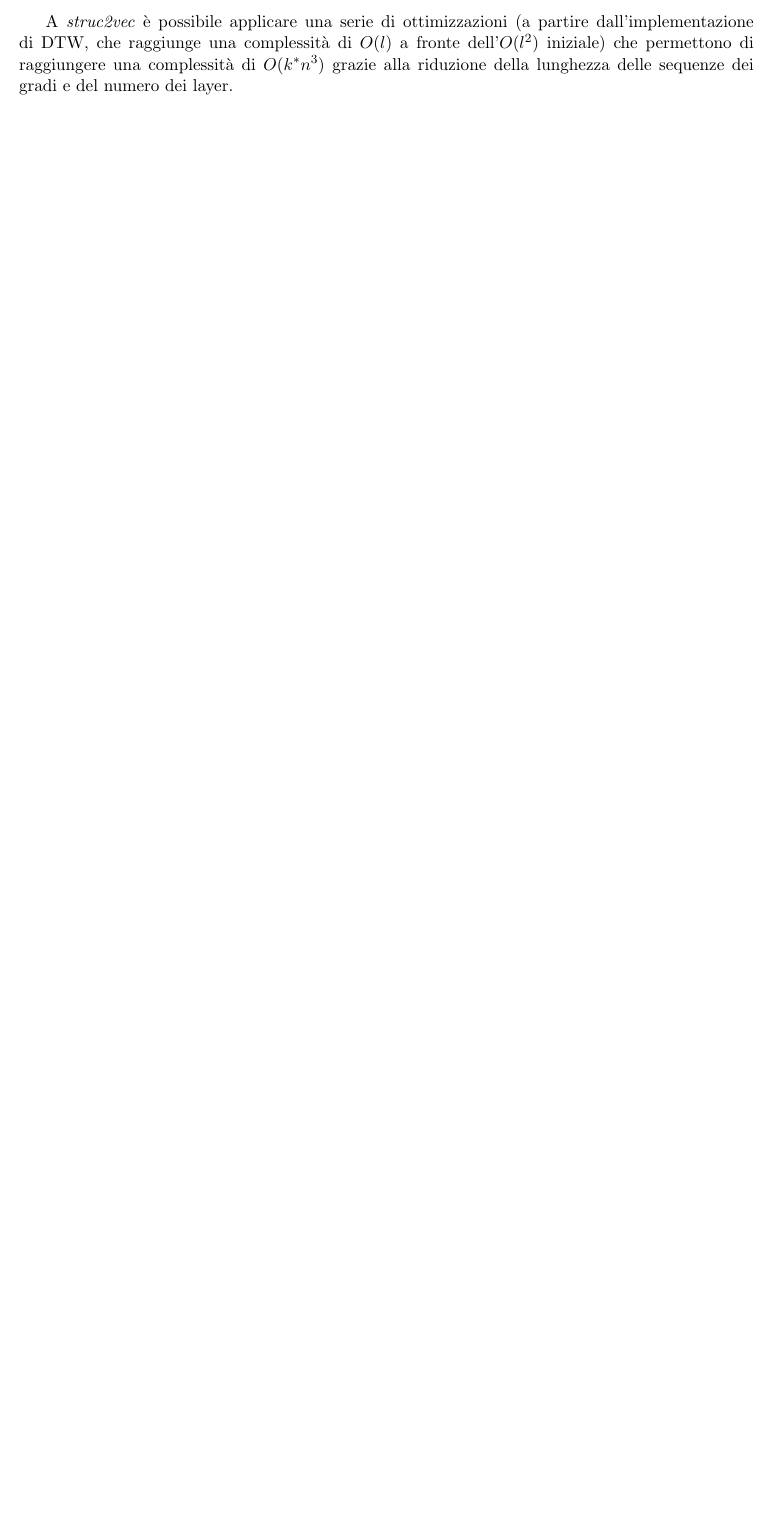
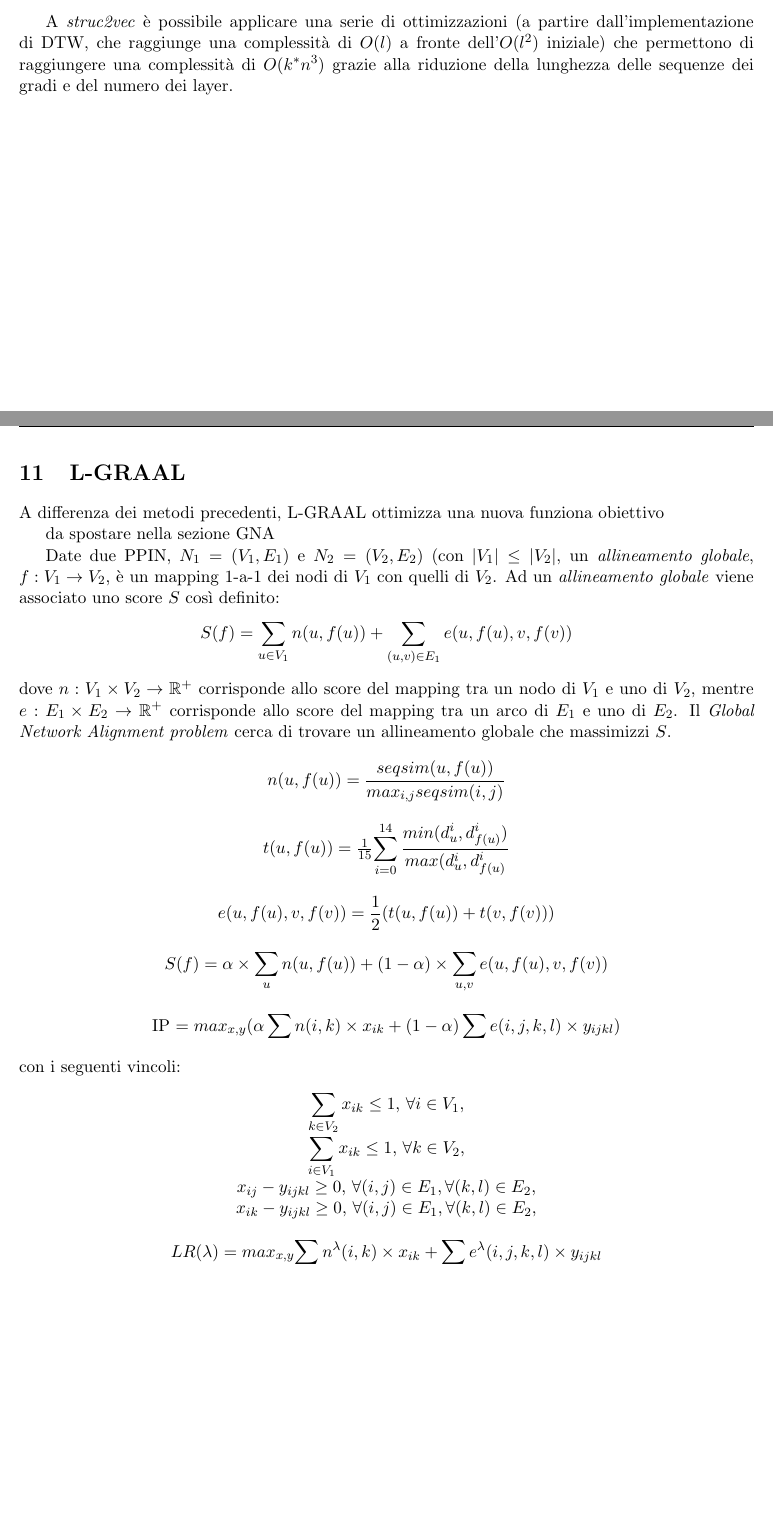
Before and after one commit to TyllanDrake/NetworkAlignment, a LaTeX document (LaTeX/AlgoBio.tex): part of page 24 of 26 before the commit and two parts of pages 24 and 25 of 27 after it, the two joined at a grey line, cut so that both start at the same text, the shorter picture padded with empty space. Compiled offline with pdfLaTeX.

Commit message:
Update AlgoBio.tex

```diff
--- a/LaTeX/AlgoBio.tex
+++ b/LaTeX/AlgoBio.tex
@@ -547,7 +551,60 @@ misura la \textit{similarity} tra il nodo $u$ e gli altri nodi nel layer $k$.
 Per ogni nodo $u$ \textit{struc2vec} procede con una \textit{random walk} partendo dal layer 0. Queste \textit{random walk} hanno una lunghezza (= numero di passi) fissata e relativamente corta; il processo viene ripetuto un certo numero di volte, dando luogo a \textit{walks} multiple ed indipendenti.\\
 
 A \textit{struc2vec} è possibile applicare una serie di ottimizzazioni (a partire dall'implementazione di DTW, che raggiunge una complessità di $O(l)$ a fronte dell'$O(l^2)$ iniziale) che permettono di raggiungere una complessità di $O(k^*n^3)$ grazie alla riduzione della lunghezza delle sequenze dei gradi e del numero dei layer.
+\pagebreak
 
+\section{L-GRAAL}
+A differenza dei metodi precedenti, L-GRAAL ottimizza una nuova funziona obiettivo
+
+
+
+
+
+
+
+
+
+da spostare nella sezione GNA
+
+Date due PPIN, $N_1 = (V_1, E_1)$ e $N_2 = (V_2, E_2)$ (con $|V_1| \leq |V_2|$, un \textit{allineamento globale}, $f: V_1 \rightarrow V_2$, è un mapping 1-a-1 dei nodi di $V_1$ con quelli di $V_2$. Ad un \textit{allineamento globale} viene associato uno score $S$ così definito:
+\begin{center}
+$S(f) = \displaystyle{\sum_{u \in V_1}n(u,f(u))} + \displaystyle{\sum_{(u,v) \in E_1}e(u,f(u),v,f(v))}$
+\end{center}
+dove $n : V_1 \times V_2 \rightarrow \mathbb{R}^+$ corrisponde allo score del mapping tra un nodo di $V_1$ e uno di $V_2$, mentre $e : E_1 \times E_2 \rightarrow \mathbb{R}^+$ corrisponde allo score del mapping tra un arco di $E_1$ e uno di $E_2$. Il \textit{Global Network Alignment problem} cerca di trovare un allineamento globale che massimizzi $S$.
+
+\begin{center}
+$n(u,f(u)) = \displaystyle{\frac{seqsim(u,f(u))}{max_{i,j}seqsim(i,j)}}$
+\end{center}
+
+\begin{center}
+$t(u,f(u)) = \frac{1}{15}\displaystyle{\sum \limits_{i=0}^{14}\frac{min(d_u^i,d_{f(u)}^i)}{max(d_u^i,d_{f(u)}^i}}$
+\end{center}
+
+\begin{center}
+$e(u,f(u),v,f(v)) = \displaystyle{\frac{1}{2}(t(u,f(u))+t(v,f(v)))}$
+\end{center}
+
+\begin{center}
+$S(f) = \alpha \times \displaystyle{\sum_{u}n(u,f(u)) + (1- \alpha) \times \sum_{u,v}e(u,f(u),v,f(v))}$
+\end{center}
+
+\begin{center}
+IP $= max_{x,y} \displaystyle{(\alpha \sum n(i,k) \times x_{ik} + (1- \alpha) \sum e(i,j,k,l) \times y_{ijkl}})$
+\end{center}
+con i seguenti vincoli:
+\begin{center}
+$\displaystyle{\sum_{k \in V_2}x_{ik} \leq 1}$, $\forall i \in V_1$,
+
+$\displaystyle{\sum_{i \in V_1}x_{ik} \leq 1}$, $\forall k \in V_2$,
+
+$x_{ij} - y_{ijkl} \geq 0$, $\forall (i,j) \in E_1, \forall (k,l) \in E_2$,
+
+$x_{ik} - y_{ijkl} \geq 0$, $\forall (i,j) \in E_1, \forall (k,l) \in E_2$,
+\end{center}
+
+\begin{center}
+$LR(\lambda) = max_{x,y} \displaystyle{\sum n^{\lambda}(i,k) \times x_{ik} + \sum e^{\lambda}(i,j,k,l) \times y_{ijkl}}$
+\end{center}
 
 \pagebreak
 \section{Conclusioni alla fine fine dopo i 4 metodi - scrivere meglio}
```
Also changed, not shown: LaTeX/AlgoBio.tex (6 more changed lines).
